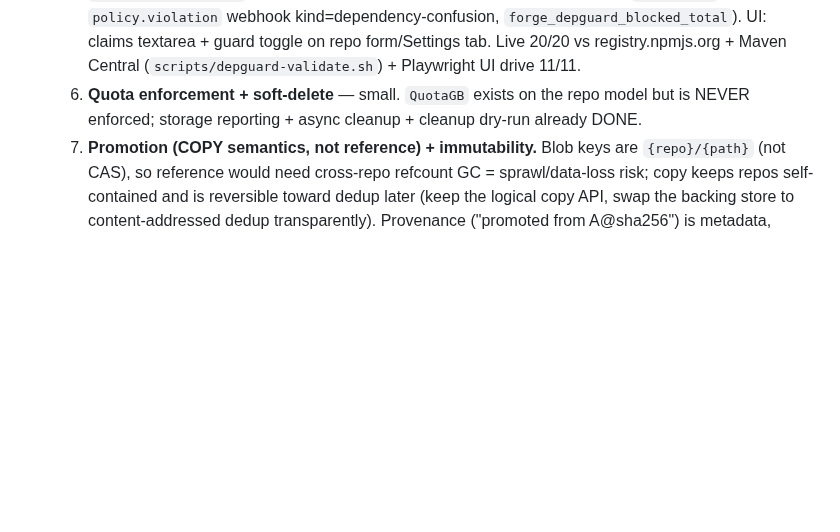
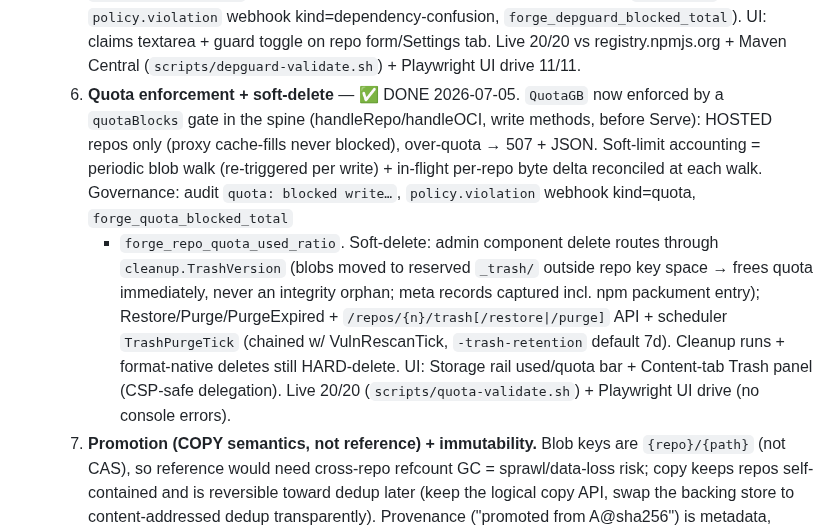
Before and after one commit to gkroken/forge, a Markdown page: memory/project_next_steps.md, the part around the change. Drawn GitHub-style; blank space fills up the shorter version.

Commit message:
backlog: mark quota + soft-delete (spine #6) done
Co-Authored-By: Claude Opus 4.8 <noreply@anthropic.com>

```diff
--- a/memory/project_next_steps.md
+++ b/memory/project_next_steps.md
@@ -179,8 +179,18 @@ Rejected pure single-pane (PG metrics = anti-pattern) and pure per-pod (loses du
      `policy.violation` webhook kind=dependency-confusion, `forge_depguard_blocked_total`). UI:
      claims textarea + guard toggle on repo form/Settings tab. Live 20/20 vs registry.npmjs.org +
      Maven Central (`scripts/depguard-validate.sh`) + Playwright UI drive 11/11.
-  6. **Quota enforcement + soft-delete** — small. `QuotaGB` exists on the repo model but is NEVER
-     enforced; storage reporting + async cleanup + cleanup dry-run already DONE.
+  6. **Quota enforcement + soft-delete** — ✅ DONE 2026-07-05. `QuotaGB` now enforced by a `quotaBlocks`
+     gate in the spine (handleRepo/handleOCI, write methods, before Serve): HOSTED repos only (proxy
+     cache-fills never blocked), over-quota → 507 + JSON. Soft-limit accounting = periodic blob walk
+     (re-triggered per write) + in-flight per-repo byte delta reconciled at each walk. Governance:
+     audit `quota: blocked write…`, `policy.violation` webhook kind=quota, `forge_quota_blocked_total`
+     + `forge_repo_quota_used_ratio`. Soft-delete: admin component delete routes through
+     `cleanup.TrashVersion` (blobs moved to reserved `_trash/` outside repo key space → frees quota
+     immediately, never an integrity orphan; meta records captured incl. npm packument entry);
+     Restore/Purge/PurgeExpired + `/repos/{n}/trash[/restore|/purge]` API + scheduler `TrashPurgeTick`
+     (chained w/ VulnRescanTick, `-trash-retention` default 7d). Cleanup runs + format-native deletes
+     still HARD-delete. UI: Storage rail used/quota bar + Content-tab Trash panel (CSP-safe delegation).
+     Live 20/20 (`scripts/quota-validate.sh`) + Playwright UI drive (no console errors).
   7. **Promotion (COPY semantics, not reference) + immutability.** Blob keys are `{repo}/{path}`
      (not CAS), so reference would need cross-repo refcount GC = sprawl/data-loss risk; copy keeps
      repos self-contained and is reversible toward dedup later (keep the logical copy API, swap the
```
